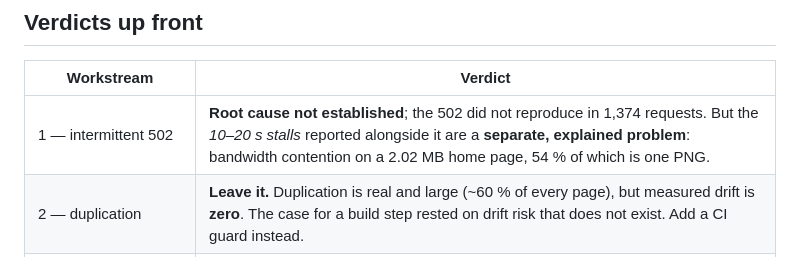
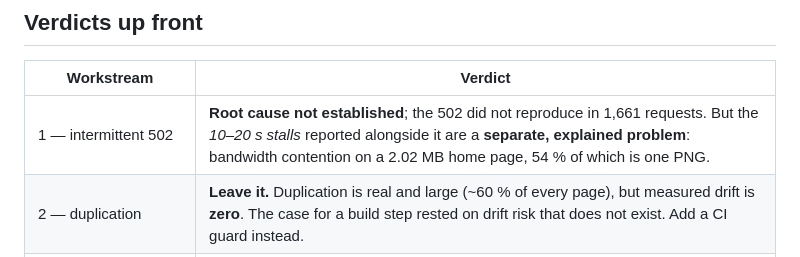
Before and after one commit to Rourke9001/BACWebsite, a Markdown page: docs/investigation-findings-2026-07-27.md, the part around the change. Rendered like a GitHub page.

Commit message:
Fix the one stale probe count left in the summary table

```diff
--- a/docs/investigation-findings-2026-07-27.md
+++ b/docs/investigation-findings-2026-07-27.md
@@ -8,7 +8,7 @@ every claim here can be re-run.
 
 | Workstream | Verdict |
 |---|---|
-| 1 — intermittent 502 | **Root cause not established**; the 502 did not reproduce in 1,374 requests. But the *10–20 s stalls* reported alongside it are a **separate, explained problem**: bandwidth contention on a 2.02 MB home page, 54 % of which is one PNG. |
+| 1 — intermittent 502 | **Root cause not established**; the 502 did not reproduce in 1,661 requests. But the *10–20 s stalls* reported alongside it are a **separate, explained problem**: bandwidth contention on a 2.02 MB home page, 54 % of which is one PNG. |
 | 2 — duplication | **Leave it.** Duplication is real and large (~60 % of every page), but measured drift is **zero**. The case for a build step rested on drift risk that does not exist. Add a CI guard instead. |
 | 3 — `/couch/uploads/…` | **Don't rename.** A precondition failed: SWA wildcard redirects do **not** preserve the captured path (proven on staging), so 157 indexed image URLs cannot be kept alive by a one-line rule. |
 
```
